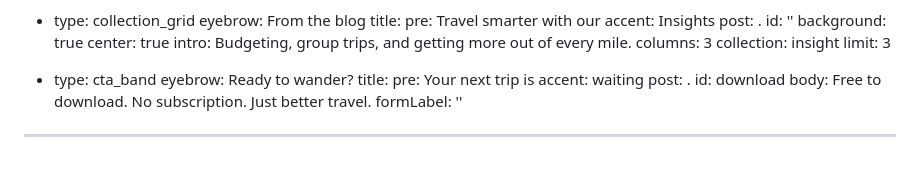
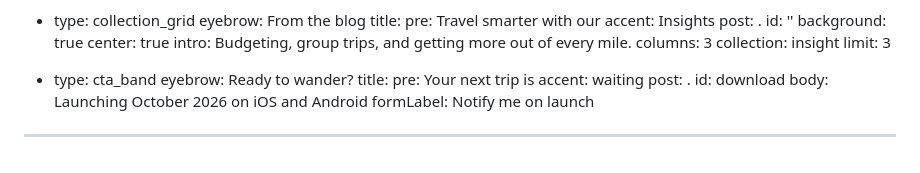
Before and after one commit to vinnyfratto/WhereToTrips-Website, a Markdown page: src/index.md, the part around the change. Rendered like a GitHub page.

Commit message:
Update Pages “home”

```diff
--- a/src/index.md
+++ b/src/index.md
@@ -200,6 +200,6 @@ sections:
       accent: waiting
       post: .
     id: download
-    body: Free to download. No subscription. Just better travel.
-    formLabel: ''
+    body: Launching October 2026 on iOS and Android
+    formLabel: Notify me on launch
 ---
```
